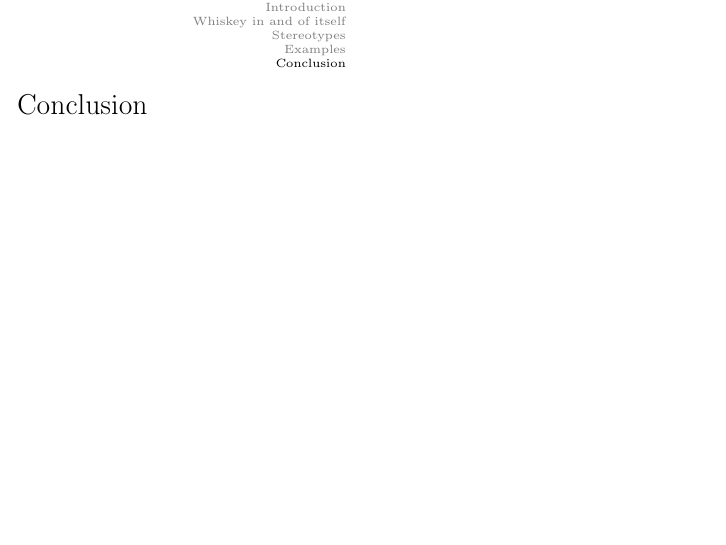
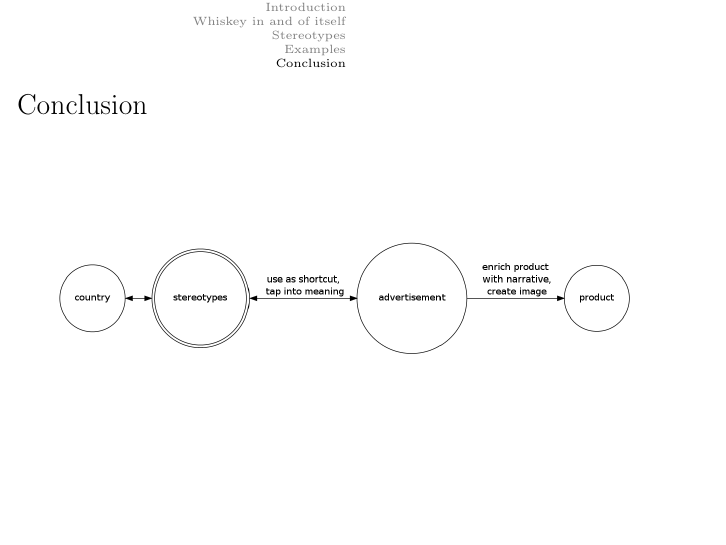
Before and after one commit to heichblatt/presentation-whiskey, LaTeX slides (presentation.tex): page 32 of 32. Compiled offline with pdfLaTeX.

Commit message:
added visualization for conclusion

```diff
--- a/presentation.tex
+++ b/presentation.tex
@@ -5,6 +5,7 @@
 \useoutertheme{split}
 %\useinnertheme{circles}
 \usepackage[english]{babel}
+\usepackage{graphicx}
 
 \setbeamertemplate{footline}{}
 
@@ -149,6 +150,7 @@
 
 \begin{frame}
  \frametitle{Conclusion}
+ \includegraphics[scale=.25]{concepts.png}
 \end{frame}
 
 % \subsection{Fun fact (?)}
```
Also changed, not shown: concepts.png (added), 1 other file.
